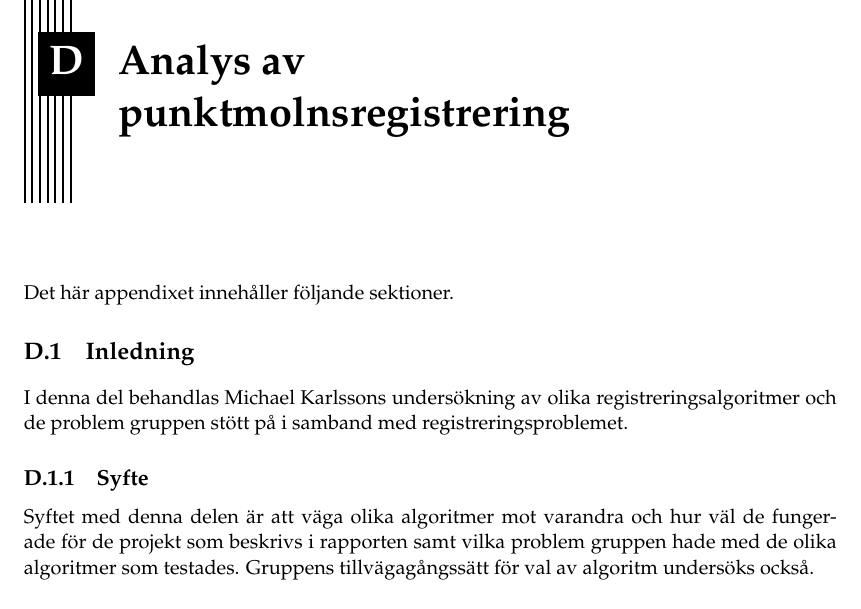
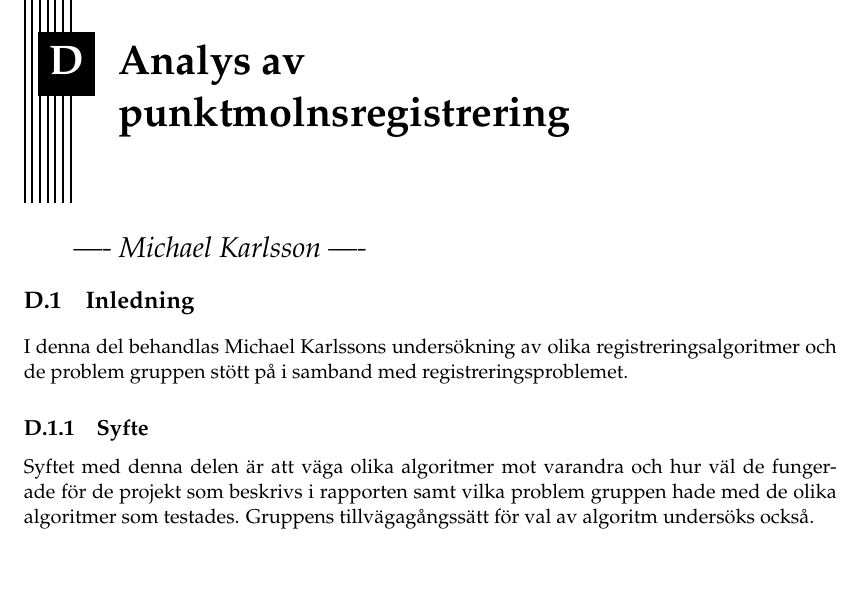
Before and after one commit to PUM-9/kandidatrapport, a LaTeX thesis (student_thesis.tex, which reads karlsson-report.tex): part of page 25 of 31, cut so that both start at the same text. Compiled offline with pdfLaTeX.

Commit message:
Second Draft

```diff
--- a/karlsson-report.tex
+++ b/karlsson-report.tex
@@ -1,7 +1,7 @@
 \chapter{Analys av punktmolnsregistrering}
 \label{cha:indiv-report-karlsson}
+\chapterprecis{\LARGE{---- Michael Karlsson ----}}
 
-Det här appendixet innehåller följande sektioner.
 
 \section{Inledning}
 \label{sec:introduction-karlsson}
```
